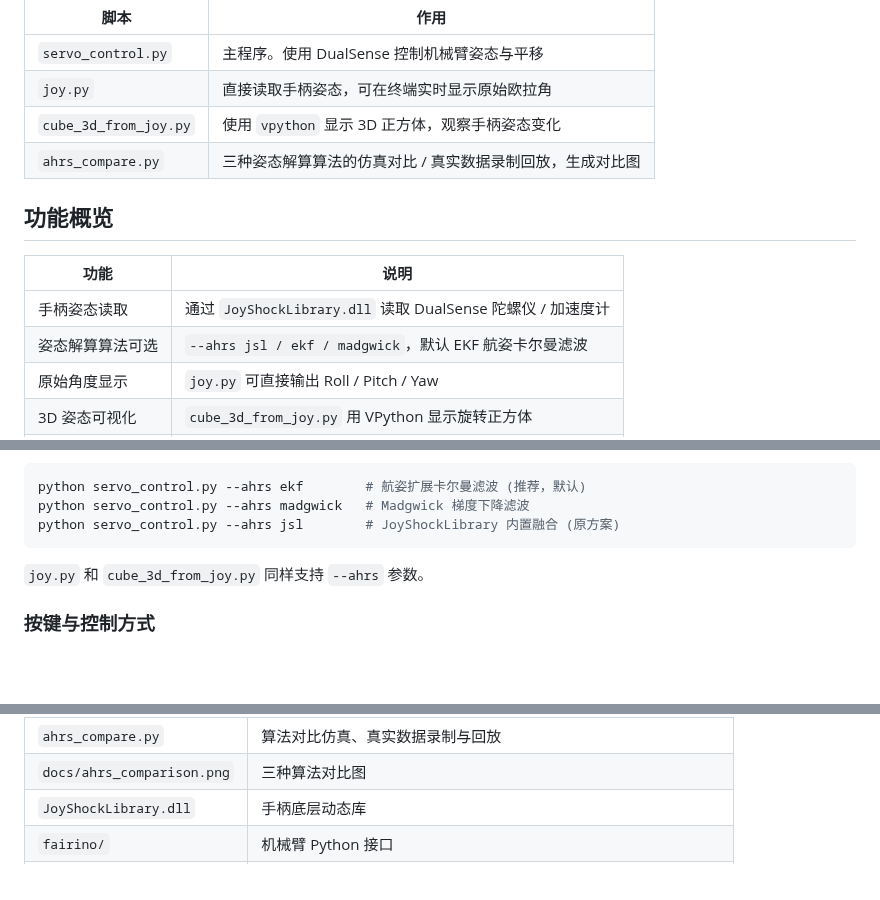
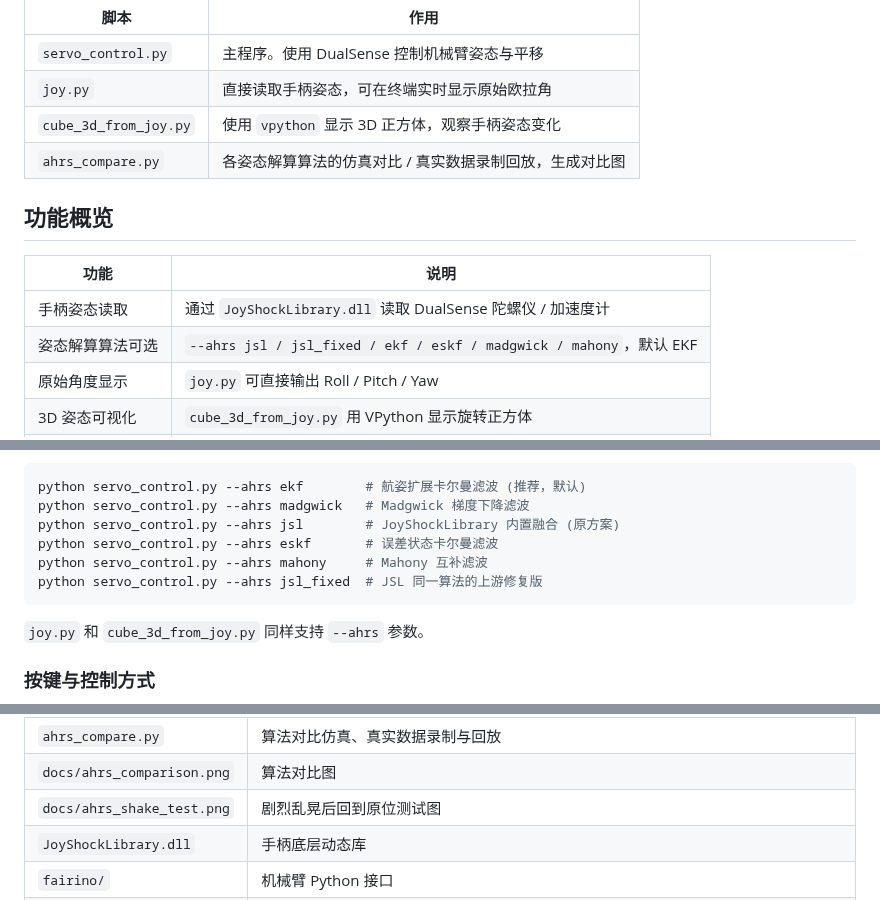
Before and after one commit to sj122/DualSense-FR5-Motion-Teleop-, a Markdown page: README.md, 3 parts joined by grey strips. GitHub-like rendering; blank space fills up the shorter version.

````diff
--- a/README.md
+++ b/README.md
@@ -11,14 +11,14 @@
 | `servo_control.py` | 主程序。使用 DualSense 控制机械臂姿态与平移 |
 | `joy.py` | 直接读取手柄姿态，可在终端实时显示原始欧拉角 |
 | `cube_3d_from_joy.py` | 使用 `vpython` 显示 3D 正方体，观察手柄姿态变化 |
-| `ahrs_compare.py` | 三种姿态解算算法的仿真对比 / 真实数据录制回放，生成对比图 |
+| `ahrs_compare.py` | 各姿态解算算法的仿真对比 / 真实数据录制回放，生成对比图 |
 
 ## 功能概览
 
 | 功能 | 说明 |
 |---|---|
 | 手柄姿态读取 | 通过 `JoyShockLibrary.dll` 读取 DualSense 陀螺仪 / 加速度计 |
-| 姿态解算算法可选 | `--ahrs jsl / ekf / madgwick`，默认 EKF 航姿卡尔曼滤波 |
+| 姿态解算算法可选 | `--ahrs jsl / jsl_fixed / ekf / eskf / madgwick / mahony`，默认 EKF |
 | 原始角度显示 | `joy.py` 可直接输出 Roll / Pitch / Yaw |
 | 3D 姿态可视化 | `cube_3d_from_joy.py` 用 VPython 显示旋转正方体 |
 | 机械臂遥操作 | `servo_control.py` 将手柄姿态映射为机械臂末端姿态 |
@@ -79,6 +79,9 @@ IP = '192.168.58.2'
 python servo_control.py --ahrs ekf        # 航姿扩展卡尔曼滤波 (推荐，默认)
 python servo_control.py --ahrs madgwick   # Madgwick 梯度下降滤波
 python servo_control.py --ahrs jsl        # JoyShockLibrary 内置融合 (原方案)
+python servo_control.py --ahrs eskf       # 误差状态卡尔曼滤波
+python servo_control.py --ahrs mahony     # Mahony 互补滤波
+python servo_control.py --ahrs jsl_fixed  # JSL 同一算法的上游修复版
 ```
 
 `joy.py` 和 `cube_3d_from_joy.py` 同样支持 `--ahrs` 参数。
@@ -223,5 +242,6 @@ Madgwick 计算最快，但不估计陀螺零偏，航向随时间线性漂移
 | `ahrs_compare.py` | 算法对比仿真、真实数据录制与回放 |
-| `docs/ahrs_comparison.png` | 三种算法对比图 |
+| `docs/ahrs_comparison.png` | 算法对比图 |
+| `docs/ahrs_shake_test.png` | 剧烈乱晃后回到原位测试图 |
 | `JoyShockLibrary.dll` | 手柄底层动态库 |
 | `fairino/` | 机械臂 Python 接口 |
 | `requirements.txt` | Python 依赖列表 |
````
Also changed, not shown: other parts of README.md (+37 -21 lines), docs/ahrs_comparison.png, docs/ahrs_shake_test.png.
